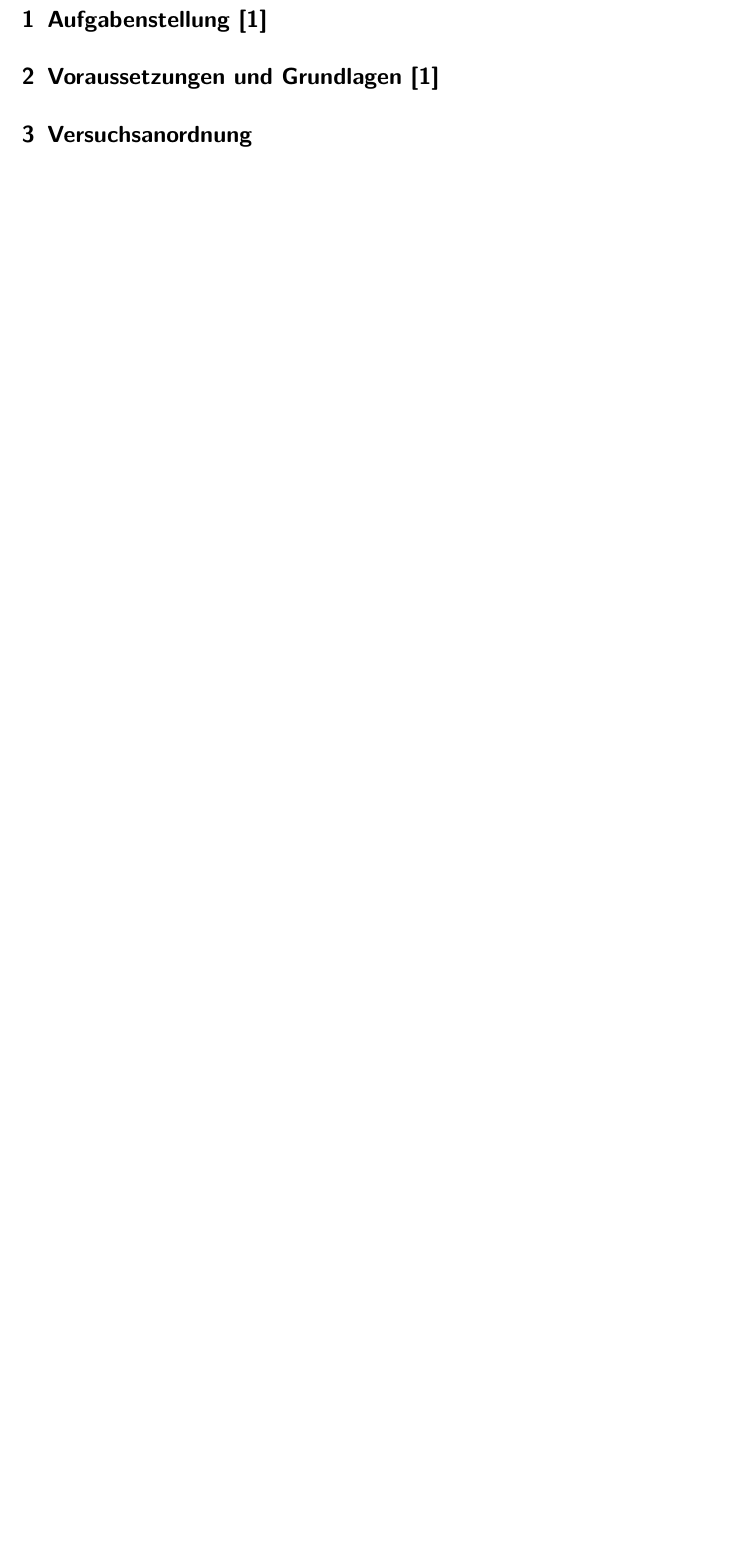
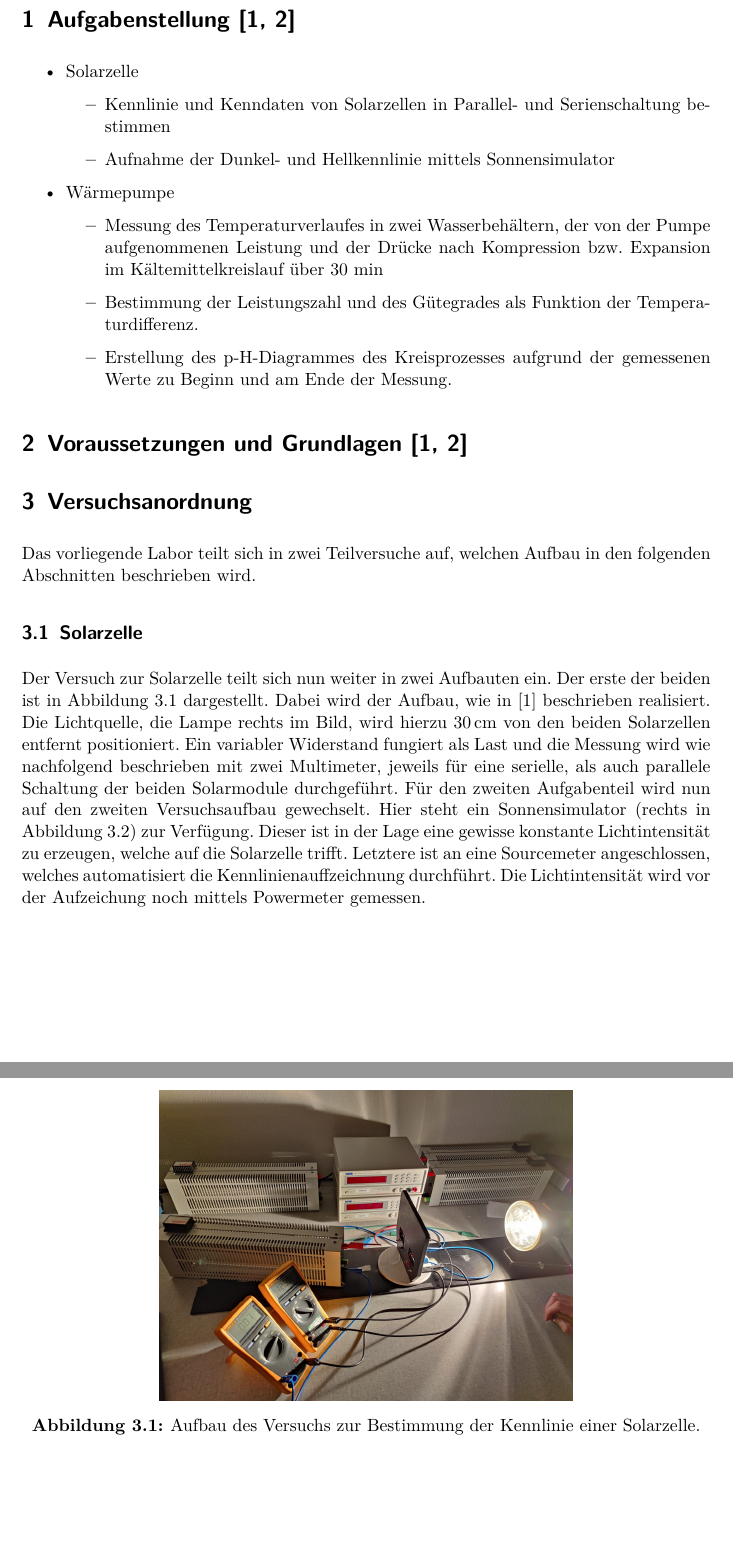
Before and after one commit to etschgi1/FP2, a LaTeX document (3_Wirkungsgrad/latex/Wirkungsgrad_2023_SS_GR12.tex): part of page 3 of 5 before the commit and two parts of pages 3 and 4 of 8 after it, the two joined at a grey line, cut so that both start at the same text, the shorter picture padded with empty space. The pictures show the PDF file 3_Wirkungsgrad/latex/Wirkungsgrad_2023_SS_GR12.pdf that the author committed with the source.

Commit message:
ned wirklich viel - Andi mach ned zuviel. morgen und Donnerstag fertig schreiben.

```diff
--- a/3_Wirkungsgrad/latex/Wirkungsgrad_2023_SS_GR12.tex
+++ b/3_Wirkungsgrad/latex/Wirkungsgrad_2023_SS_GR12.tex
@@ -52,12 +52,45 @@
 \label{sec:aufgabenstellung}
+
+\begin{itemize}
+    \item Solarzelle
+    \begin{itemize}
+        \item Kennlinie und Kenndaten von Solarzellen in Parallel- und Serienschaltung bestimmen
+        \item Aufnahme der Dunkel- und Hellkennlinie mittels Sonnensimulator
+    \end{itemize}
+    \item Wärmepumpe
+    \begin{itemize}
+        \item Messung des Temperaturverlaufes in zwei Wasserbehältern, der von der Pumpe aufgenommenen Leistung und der Drücke nach Kompression bzw. Expansion im Kältemittelkreislauf über
+        30 min
+        \item Bestimmung der Leistungszahl und des Gütegrades als Funktion der Temperaturdifferenz.
+        \item Erstellung des p-H-Diagrammes des Kreisprozesses aufgrund der gemessenen Werte zu Beginn und am Ende der Messung.
+    \end{itemize}
+\end{itemize}
 
 
 
-
-\section[Voraussetzungen und Grundlagen]{Voraussetzungen und Grundlagen \cite{ref:angabe}}
+\section[Voraussetzungen und Grundlagen]{Voraussetzungen und Grundlagen \cite{ref:angabe_solar,ref:angabe_waerme}}
 
 \section{Versuchsanordnung}
 \label{sec:versuchsanordnung}
-
-
-
+Das vorliegende Labor teilt sich in zwei Teilversuche auf, welchen Aufbau in den folgenden Abschnitten beschrieben wird.
+\subsection{Solarzelle}
+\label{subsec:solarzelle}
+Der Versuch zur Solarzelle teilt sich nun weiter in zwei Aufbauten ein. Der erste der beiden ist in \autoref{fig:solar_aufbau} dargestellt. Dabei wird der Aufbau, wie in \cite{ref:angabe_solar} beschrieben realisiert. Die Lichtquelle, die Lampe rechts im Bild, wird hierzu \SI{30}{cm} von den beiden Solarzellen entfernt positioniert. Ein variabler Widerstand fungiert als Last und die Messung wird wie nachfolgend beschrieben mit zwei Multimeter, jeweils für eine serielle, als auch parallele Schaltung der beiden Solarmodule durchgeführt.
+\begin{figure}
+    \centering
+    \begin{samepage}
+        \includegraphics[width=0.6\linewidth]{fig/Aufbau_solar.jpeg}
+        \caption{Aufbau des Versuchs zur Bestimmung der Kennlinie einer Solarzelle.}
+        \label{fig:solar_aufbau}
+    \end{samepage}
+\end{figure}
+Für den zweiten Aufgabenteil wird nun auf den zweiten Versuchsaufbau gewechselt. Hier steht ein Sonnensimulator (rechts in \autoref{fig:sonne_aufbau}) zur Verfügung.  Dieser ist in der Lage eine gewisse konstante Lichtintensität zu erzeugen, welche auf die Solarzelle trifft. Letztere ist an eine Sourcemeter angeschlossen, welches automatisiert die Kennlinienauffzeichnung durchführt. Die Lichtintensität wird vor der Aufzeichung noch mittels Powermeter gemessen.
+\begin{figure}
+    \centering
+    \begin{samepage}
+        \includegraphics[width=0.6\linewidth]{fig/Aufbau_Sonnensimulator.jpeg}
+        \caption{Aufbau des Versuchs zur Bestimmung der Dunkel- und Hellkennlinie mittels Sonnensimulator}
+        \label{fig:sonne_aufbau}
+    \end{samepage}
+\end{figure}
+\subsection{Wärmepumpe}
```
Also changed, not shown: 3_Wirkungsgrad/latex/wirkungsgrad.bib (+11 -5 lines), 3_Wirkungsgrad/latex/Wirkungsgrad_2023_SS_GR12.pdf, 3_Wirkungsgrad/latex/fig/Waermepumpe_schematisch.png (added), 3_Wirkungsgrad/latex/Wirkungsgrad_2023_SS_GR12.tex (50 more changed lines).
